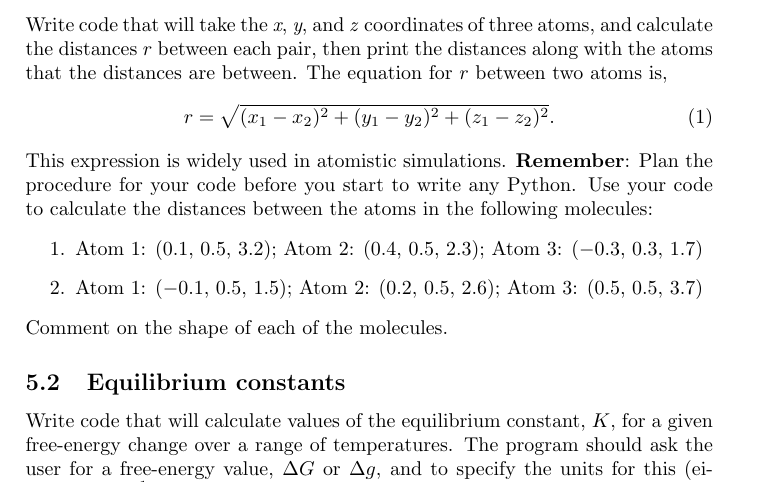
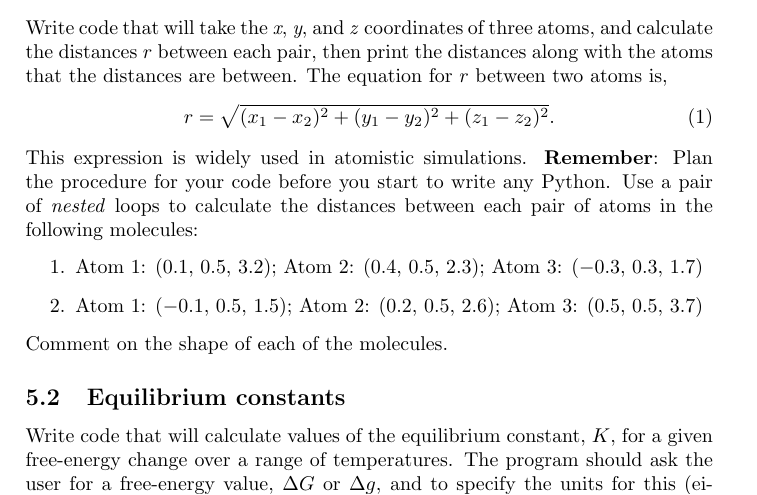
Before and after one commit to pythoninchemistry/ch40208, a LaTeX document (week_2/handout_source/handout_2.tex): part of page 5 of 6, cut so that both start at the same text. Compiled offline with pdfLaTeX.

Commit message:
make exercise loop based

```diff
--- a/week_2/handout_source/handout_2.tex
+++ b/week_2/handout_source/handout_2.tex
@@ -264,7 +264,7 @@ The equation for $r$ between two atoms is,
 \end{equation}
 This expression is widely used in atomistic simulations.
 \textbf{Remember}: Plan the procedure for your code before you start to write any Python.
-Use your code to calculate the distances between the atoms in the following molecules:
+Use a pair of \emph{nested} loops to calculate the distances between each pair of atoms in the following molecules:
 \begin{enumerate}
 	\item{Atom 1: ($0.1$, $0.5$, $3.2$); Atom 2: ($0.4$, $0.5$, $2.3$); Atom 3: ($-0.3$, $0.3$, $1.7$)}
 	\item{Atom 1: ($-0.1$, $0.5$, $1.5$); Atom 2: ($0.2$, $0.5$, $2.6$); Atom 3: ($0.5$, $0.5$, $3.7$)}
```
